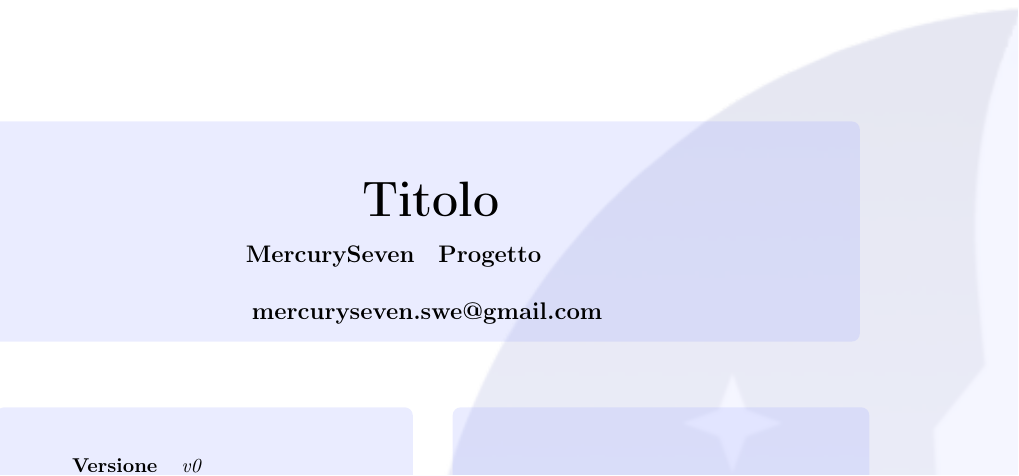
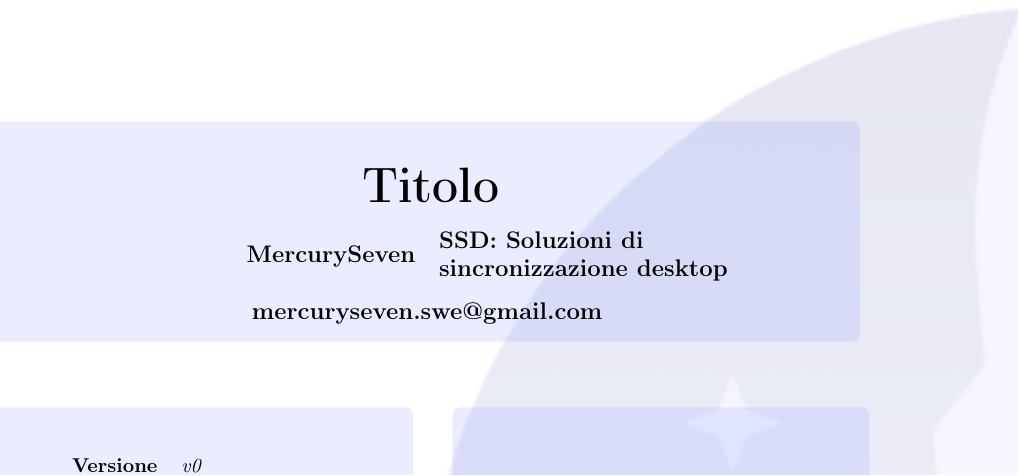
Before and after one commit to MercurySeven/project-docs, a LaTeX document (Tutorial/main.tex, which reads Stile/mercuryseven.sty, Tutorial/informazioni.tex): part of page 1 of 6, cut so that both start at the same text. Compiled offline with pdfLaTeX.

Commit message:
Sistemato spazio nome progetto

```diff
--- a/Stile/mercuryseven.sty
+++ b/Stile/mercuryseven.sty
@@ -36,13 +36,13 @@
 			%----BOX TITOLO----
 			\begin{tikzpicture}
 				\fill [fill = AzzurroGruppo, opacity= 0.2, rounded corners] rectangle (\textwidth,\textheight/6)
-				node[opacity = 1] at (\textwidth/2, 2.5)
+				node[opacity = 1] at (\textwidth/2, 2.75)
 					{\begin{Huge}
 						\textbf{\Titolo{}} %<---Titolo
 					\end{Huge}}
 				node[opacity = 1] at (\textwidth/2,1.5)
 					{\begin{large}
-						\begin{tabular}{rL{3cm}}
+						\begin{tabular}{R{7cm}L{7cm}}
 							\textbf{\Gruppo{}} & \textbf{\NomeProgetto{}} %<---Gruppo e nomeprogetto
 						\end{tabular}
 					\end{large}}
--- a/Tutorial/informazioni.tex
+++ b/Tutorial/informazioni.tex
@@ -14,7 +14,7 @@
 
 \newcommand{\Uso}{Interno}
 
-\newcommand{\NomeProgetto}{Progetto}
+\newcommand{\NomeProgetto}{SSD: Soluzioni di sincronizzazione desktop}
 
 \newcommand{\Mail}{mercuryseven.swe@gmail.com}
 
```
